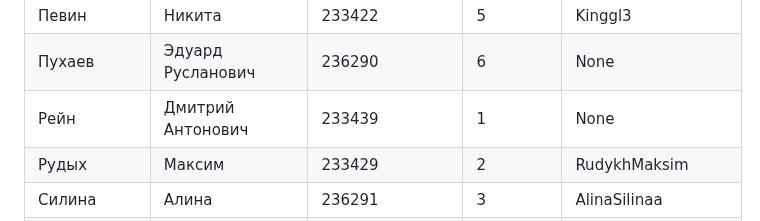
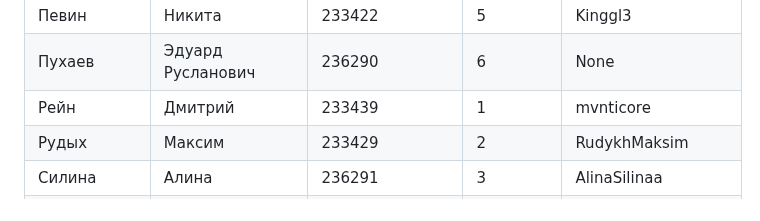
Before and after one commit to zoott1c/PPP_24-25_4sem, a Markdown page: students.md, the part around the change. Rendered like a GitHub page.

Commit message:
Добавлен файл students.md

```diff
--- a/students.md
+++ b/students.md
@@ -83,7 +83,7 @@
 | Осин | Дмитрий | 240165 | 4 | OsinDmitrii |
 | Певин | Никита | 233422 | 5 | Kinggl3 |
 | Пухаев | Эдуард Русланович | 236290 | 6 | None |
-| Рейн | Дмитрий Антонович | 233439 | 1 | None |
+| Рейн | Дмитрий | 233439 | 1 | mvnticore |
 | Рудых | Максим | 233429 | 2 | RudykhMaksim |
 | Силина | Алина | 236291 | 3 | AlinaSilinaa |
 | Страченков | Артём Борисович | 230583 | 4 | None |
```
